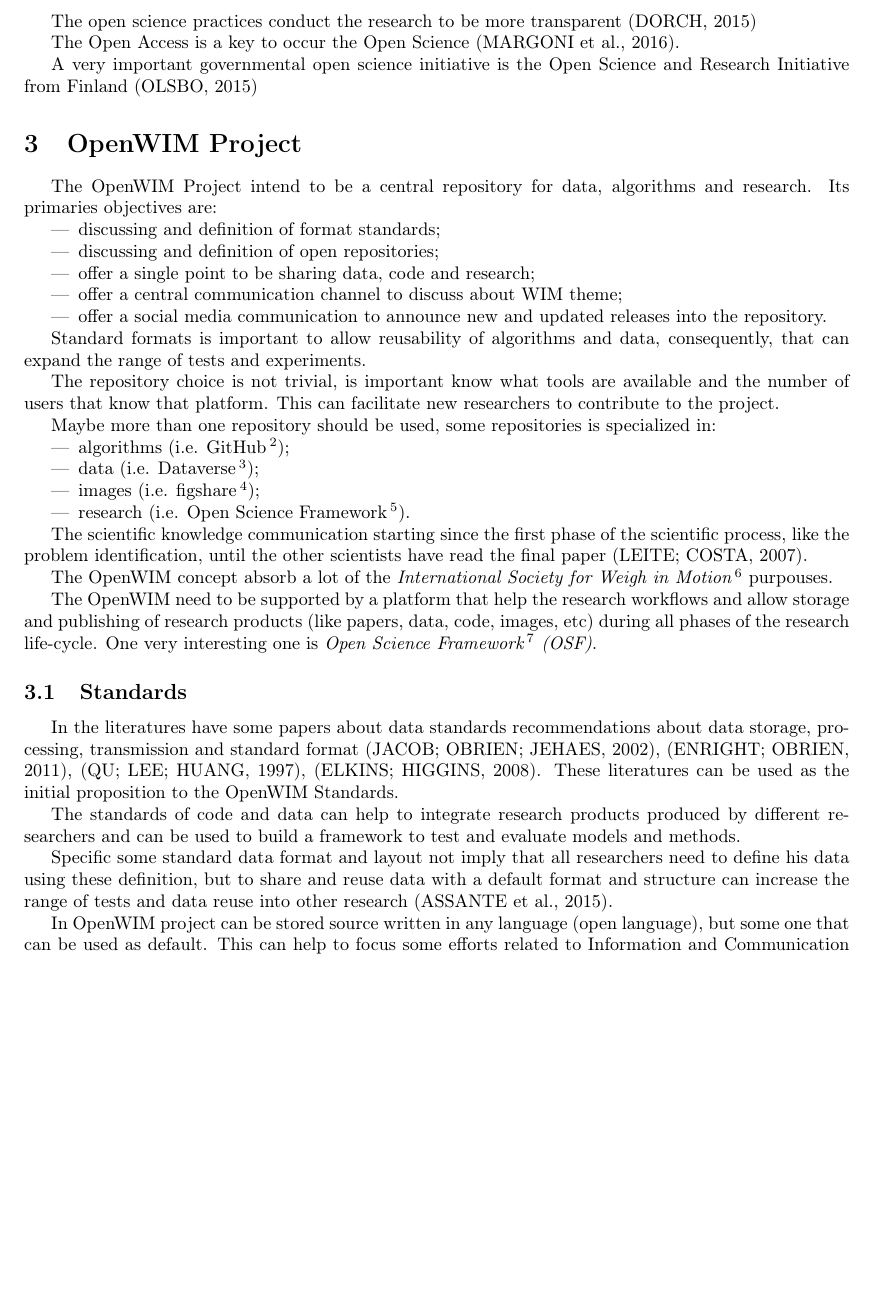
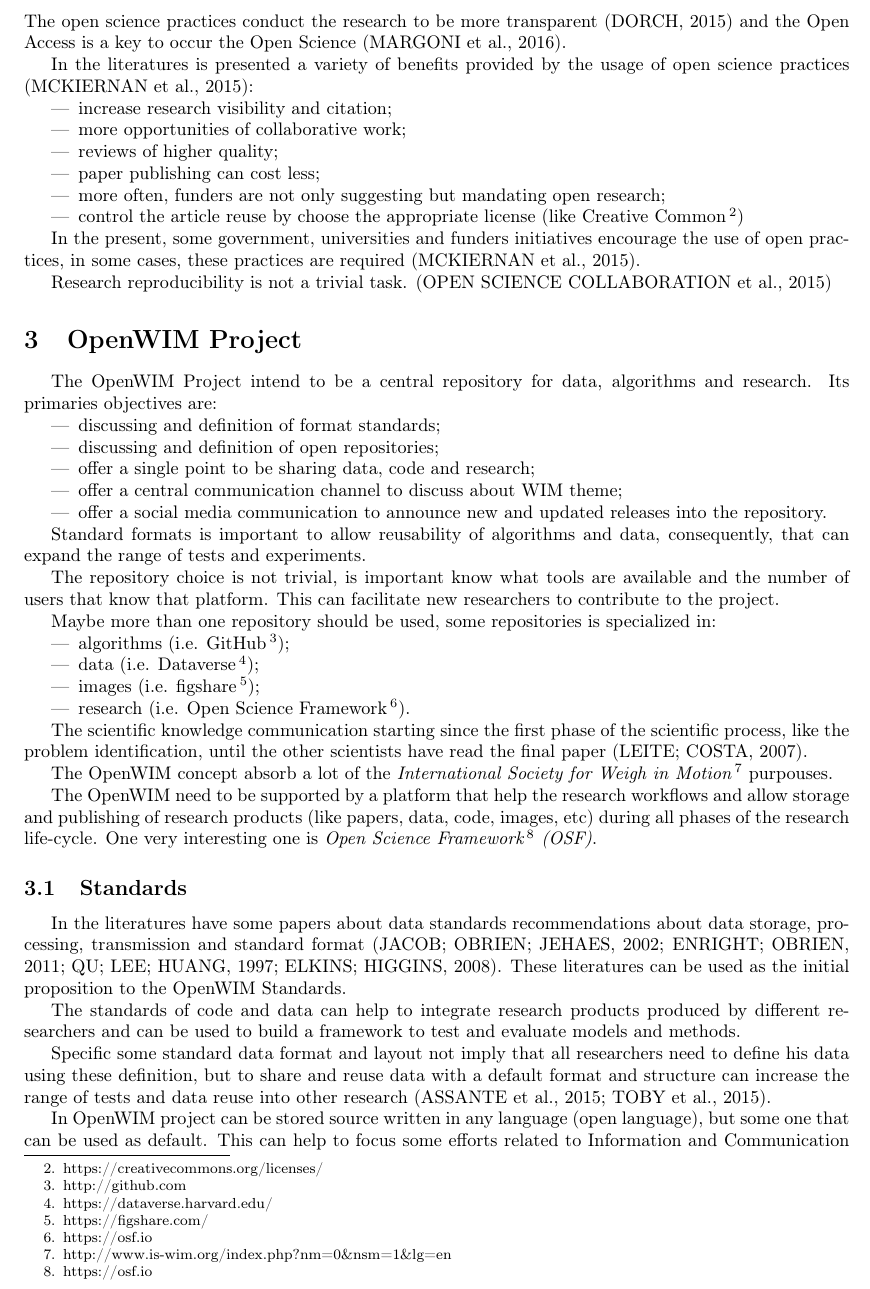
Before and after one commit to OpenWIM/Open-Science-and-Weigh-in-Motion-Research-Paper, a LaTeX document (openwim.tex, which reads openwim.bib): part of page 3 of 5, cut so that both start at the same text, the shorter picture padded with empty space. Compiled offline with pdfLaTeX.

Commit message:
added more information about repository

```diff
--- a/openwim.bib
+++ b/openwim.bib
@@ -797,0 +810,4 @@
+@article{open2015estimating,
+  title={Estimating the reproducibility of psychological science},
+  author={Open{ }Science{ }Collaboration and others},
+  journal={Science},
--- a/openwim.tex
+++ b/openwim.tex
@@ -206,9 +205,20 @@ Access to the academic literature (open access), data sharing (open data), and a
 
-The open science practices conduct the research to be more transparent \cite{dorch2015open}
+Access to the academic literature (open access), data sharing (open data), and algorithms sharing (open source) are the kernel of the open science (or open research) concept \cite{article:the-open-research-value-proposition}. The open science practices conduct the research to be more transparent \cite{dorch2015open} and the Open Access is a key to occur the Open Science \cite{margoni2016open}.
 
-The Open Access is a key to occur the Open Science \cite{margoni2016open}.
+In the literatures is presented a variety of benefits provided by the usage of open science practices \cite{article:the-open-research-value-proposition}:
 
-A very important governmental open science initiative is the Open Science and Research Initiative from Finland \cite{olsbo2015roadmap}
+\begin{itemize}
+\item increase research visibility and citation;
+\item more opportunities of collaborative work;
+\item reviews of higher quality;
+\item paper publishing can cost less;
+\item more often, funders are not only suggesting but mandating open research;
+\item control the article reuse by choose the appropriate license (like Creative Common\footnote{https://creativecommons.org/licenses/})
+\end{itemize}
+
+In the present, some government, universities and funders initiatives encourage the use of open practices, in some cases, these practices are required \cite{article:the-open-research-value-proposition}.
+
+Research reproducibility is not a trivial task. \cite{open2015estimating}
 
 \section{OpenWIM Project}\label{open-wim}
 
@@ -243,11 +253,11 @@ The OpenWIM need to be supported by a platform that help the research workflows
 
 \subsection{Standards}\label{standards}
 
-In the literatures have some papers about data standards recommendations about data storage, processing, transmission and standard format \cite{tech:cost-323}, \cite{enright2011cleaning}, \cite{qu1997traffic}, \cite{elkins2008development}. These literatures can be used as the initial proposition to the OpenWIM Standards.
+In the literatures have some papers about data standards recommendations about data storage, processing, transmission and standard format \cite{tech:cost-323, enright2011cleaning, qu1997traffic, elkins2008development}. These literatures can be used as the initial proposition to the OpenWIM Standards.
 
 The standards of code and data can help to integrate research products produced by different researchers and can be used to build a framework to test and evaluate models and methods.
 
-Specific some standard data format and layout not imply that all researchers need to define his data using these definition, but to share and reuse data with a default format and structure can increase the range of tests and data reuse into other research \cite{assante2015science}.
+Specific some standard data format and layout not imply that all researchers need to define his data using these definition, but to share and reuse data with a default format and structure can increase the range of tests and data reuse into other research \cite{assante2015science, toby2015practices}.
 
 In OpenWIM project can be stored source written in any language (open language), but some one that can be used as default. This can help to focus some efforts related to Information and Communication Technology (ICT) dissemination. Because Python language has many argues to be used as a language to write scientific algorithms, that may be used as a default language \cite{ayer2014scientists}. Of course, that not imply that other algorithms wrote in other language (like C, C++, Octave, etc.) can be shared into OpenWIM Structure.
 
```
Also changed, not shown: openwim.bib (18 more changed lines), openwim.tex (5 more changed lines).
